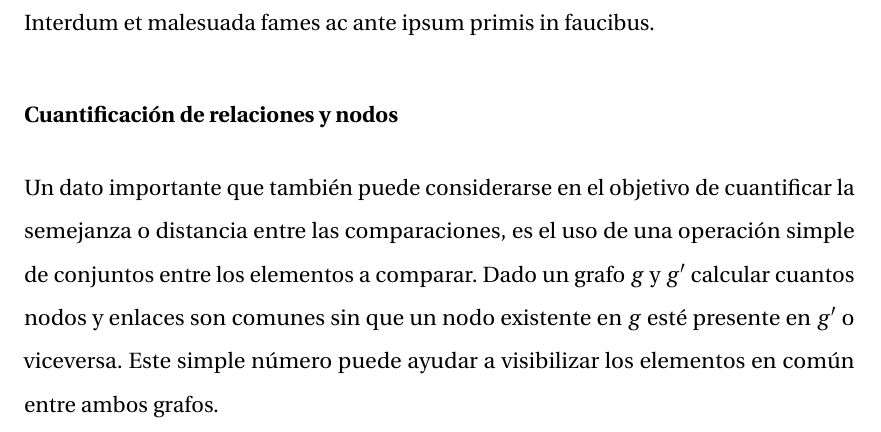
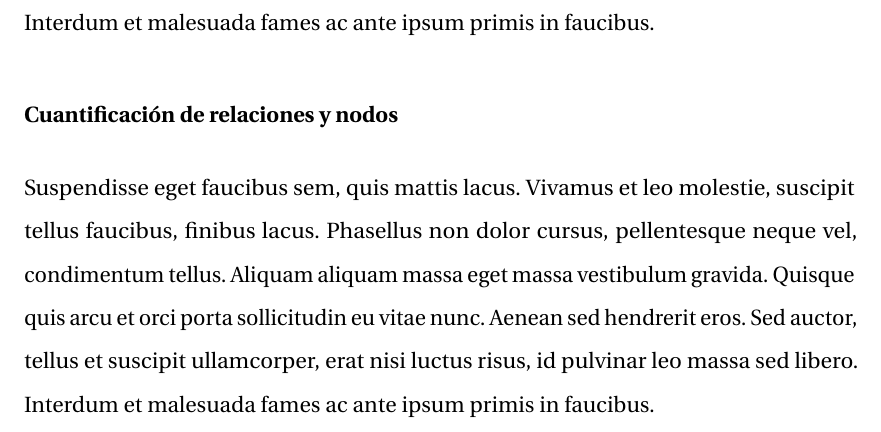
Before and after one commit to jorge-alvarado-revata/template-tesis-unmsm, a LaTeX thesis (main.tex, which reads chapter2.tex): part of page 20 of 22, cut so that both start at the same text. Compiled offline with pdfLaTeX.

Commit message:
initial commit

```diff
--- a/chapter2.tex
+++ b/chapter2.tex
@@ -275,4 +275,4 @@ Suspendisse eget faucibus sem, quis mattis lacus. Vivamus et leo molestie, susci
 
 \subsection {Cuantificación de relaciones y nodos}
 
-Un dato importante que también puede considerarse en el objetivo de cuantificar la semejanza o distancia entre las comparaciones, es el uso de una operación simple de conjuntos entre los elementos a comparar. Dado un grafo $g$ y $g^\prime$ calcular cuantos nodos y enlaces son comunes sin que un nodo existente en $g$ esté presente en $g^\prime$ o viceversa. Este simple número puede ayudar a visibilizar los elementos en común entre ambos grafos.
+Suspendisse eget faucibus sem, quis mattis lacus. Vivamus et leo molestie, suscipit tellus faucibus, finibus lacus. Phasellus non dolor cursus, pellentesque neque vel, condimentum tellus. Aliquam aliquam massa eget massa vestibulum gravida. Quisque quis arcu et orci porta sollicitudin eu vitae nunc. Aenean sed hendrerit eros. Sed auctor, tellus et suscipit ullamcorper, erat nisi luctus risus, id pulvinar leo massa sed libero. Interdum et malesuada fames ac ante ipsum primis in faucibus.
```
